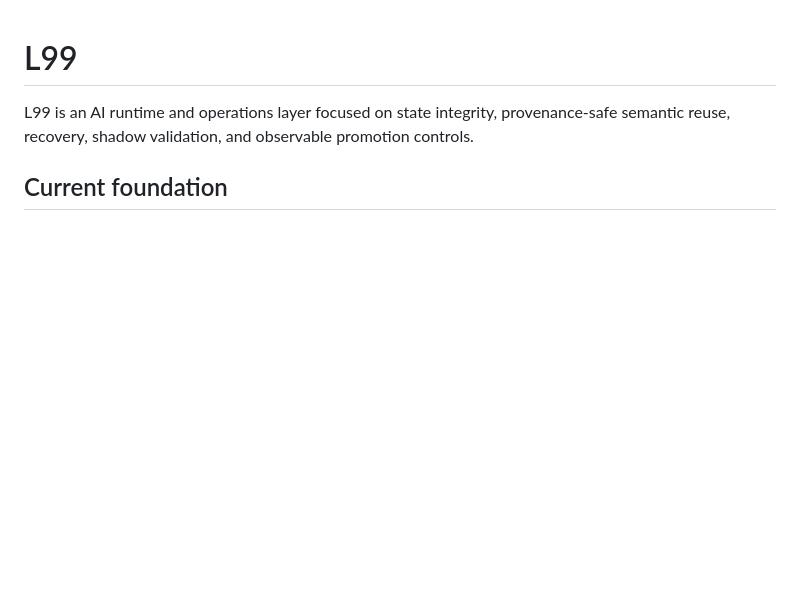
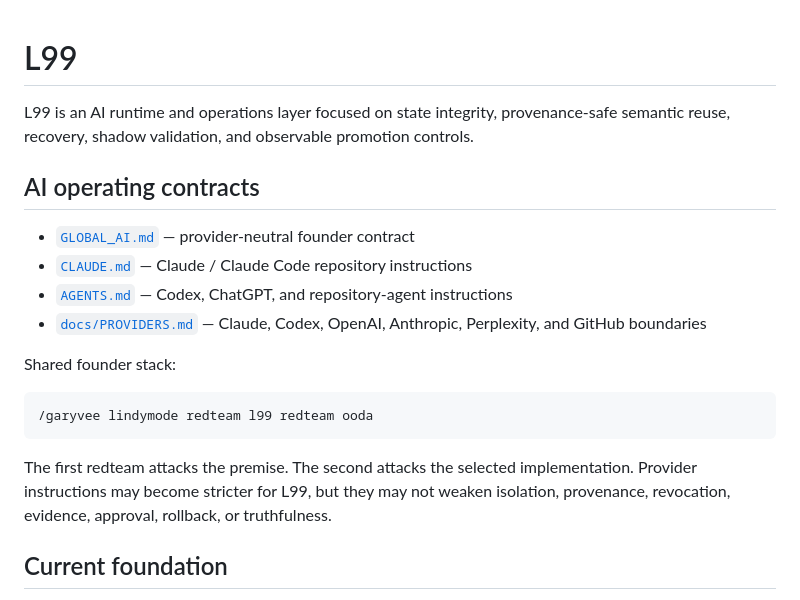
Before and after one commit to jussray/StoryEngine, a Markdown page: README.md, the part around the change. Rendered like a GitHub page; blank space fills up the shorter version.

Commit message:
Document L99 global AI contracts

````diff
--- a/README.md
+++ b/README.md
@@ -1,6 +1,21 @@
 # L99
 
 L99 is an AI runtime and operations layer focused on state integrity, provenance-safe semantic reuse, recovery, shadow validation, and observable promotion controls.
+
+## AI operating contracts
+
+- [`GLOBAL_AI.md`](GLOBAL_AI.md) — provider-neutral founder contract
+- [`CLAUDE.md`](CLAUDE.md) — Claude / Claude Code repository instructions
+- [`AGENTS.md`](AGENTS.md) — Codex, ChatGPT, and repository-agent instructions
+- [`docs/PROVIDERS.md`](docs/PROVIDERS.md) — Claude, Codex, OpenAI, Anthropic, Perplexity, and GitHub boundaries
+
+Shared founder stack:
+
+```text
+/garyvee lindymode redteam l99 redteam ooda
+```
+
+The first redteam attacks the premise. The second attacks the selected implementation. Provider instructions may become stricter for L99, but they may not weaken isolation, provenance, revocation, evidence, approval, rollback, or truthfulness.
 
 ## Current foundation
 
````
